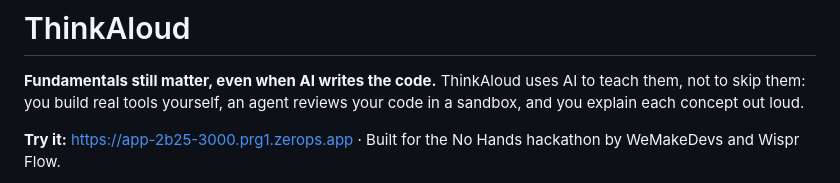
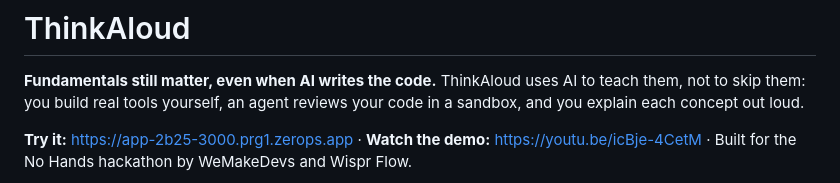
Before and after one commit to md-abid-hussain/thinkaloud, a Markdown page: README.md, the part around one of its changes. Rendered like a GitHub page.

Commit message:
README: the demo video on YouTube, opened from its thumbnail

```diff
--- a/README.md
+++ b/README.md
@@ -3,5 +3,6 @@
 **Fundamentals still matter, even when AI writes the code.** ThinkAloud uses AI to teach them, not to skip them: you
 build real tools yourself, an agent reviews your code in a sandbox, and you explain each concept out loud.
 
-**Try it:** https://app-2b25-3000.prg1.zerops.app · Built for the No Hands hackathon by WeMakeDevs and Wispr Flow.
+**Try it:** https://app-2b25-3000.prg1.zerops.app · **Watch the demo:** https://youtu.be/icBje-4CetM · Built for the
+No Hands hackathon by WeMakeDevs and Wispr Flow.
 
```
Also changed, not shown: other parts of README.md (+3 -1 lines), docs/images/demo-video.jpg (added).
